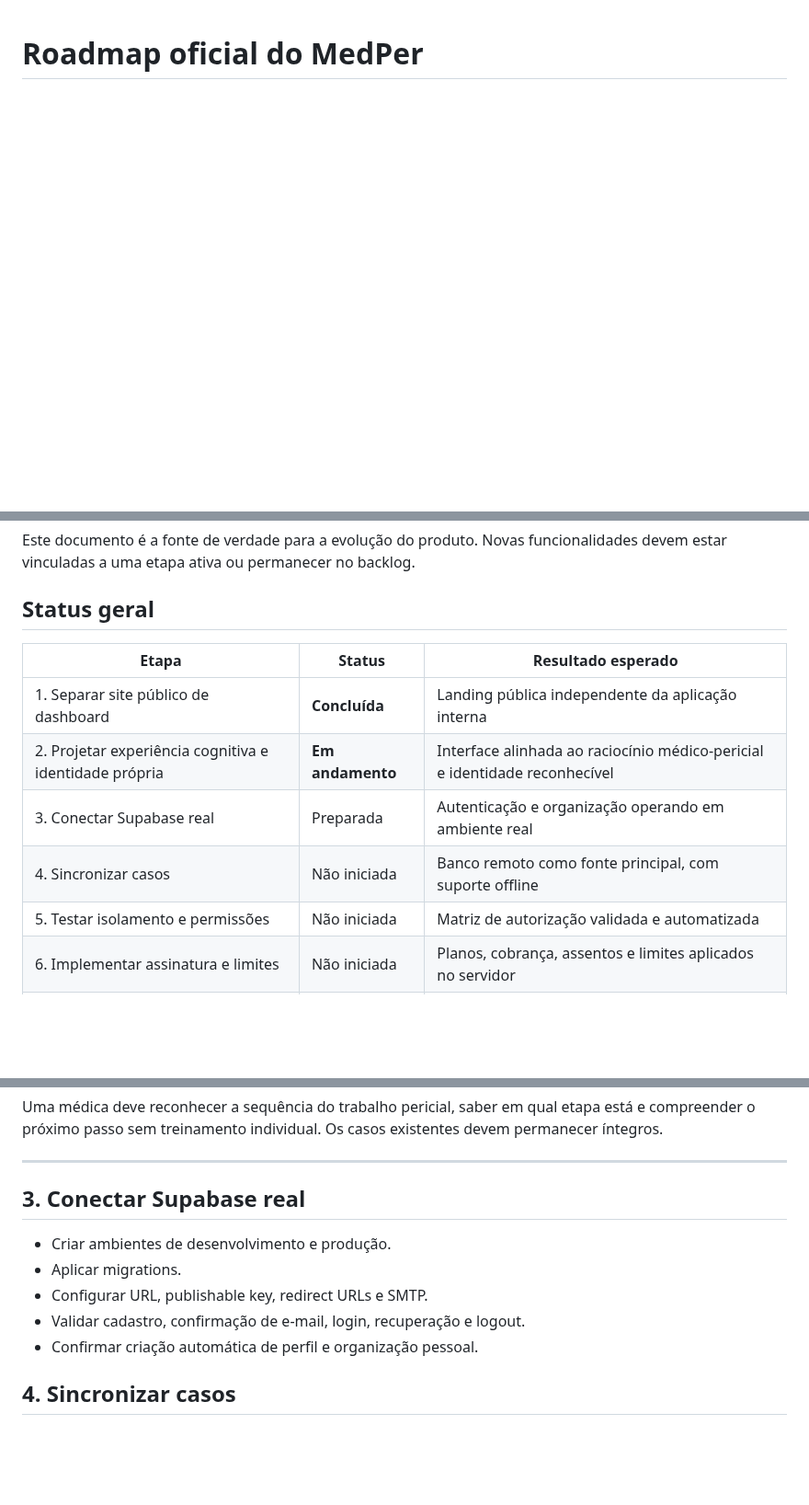
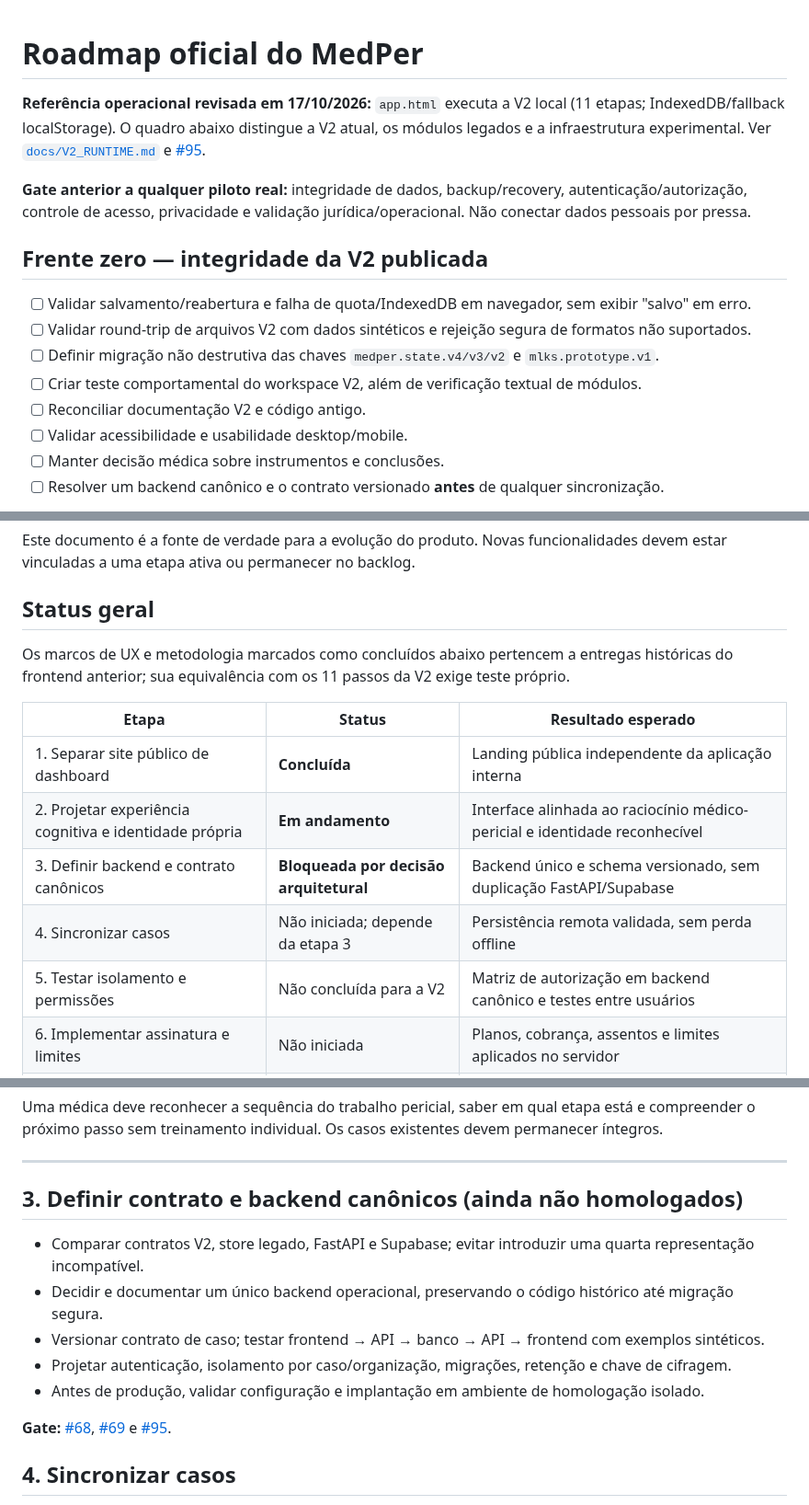
Before and after one commit to joyceradis/MedPer, a Markdown page: ROADMAP.md, 3 parts joined by grey strips. Shown at 92% size. Rendered like a GitHub page; blank space fills up the shorter version.

Commit message:
docs(v2): reconcile ROADMAP.md with executable entrypoint and privacy limits

```diff
--- a/ROADMAP.md
+++ b/ROADMAP.md
@@ -1 +1,17 @@
 # Roadmap oficial do MedPer
+
+**Referência operacional revisada em 17/10/2026:** `app.html` executa a V2 local (11 etapas; IndexedDB/fallback localStorage). O quadro abaixo distingue a V2 atual, os módulos legados e a infraestrutura experimental. Ver [`docs/V2_RUNTIME.md`](docs/V2_RUNTIME.md) e [#95](https://github.com/joyceradis/MedPer/issues/95).
+
+**Gate anterior a qualquer piloto real:** integridade de dados, backup/recovery, autenticação/autorização, controle de acesso, privacidade e validação jurídica/operacional. Não conectar dados pessoais por pressa.
+
+## Frente zero — integridade da V2 publicada
+
+- [ ] Validar salvamento/reabertura e falha de quota/IndexedDB em navegador, sem exibir "salvo" em erro.
+- [ ] Validar round-trip de arquivos V2 com dados sintéticos e rejeição segura de formatos não suportados.
+- [ ] Definir migração não destrutiva das chaves `medper.state.v4/v3/v2` e `mlks.prototype.v1`.
+- [ ] Criar teste comportamental do workspace V2, além de verificação textual de módulos.
+- [ ] Reconciliar documentação V2 e código antigo.
+- [ ] Validar acessibilidade e usabilidade desktop/mobile.
+- [ ] Manter decisão médica sobre instrumentos e conclusões.
+- [ ] Resolver um backend canônico e o contrato versionado **antes** de qualquer sincronização.
+
@@ -4,13 +21,15 @@ Este documento é a fonte de verdade para a evolução do produto. Novas funcion
 
 ## Status geral
 
+Os marcos de UX e metodologia marcados como concluídos abaixo pertencem a entregas históricas do frontend anterior; sua equivalência com os 11 passos da V2 exige teste próprio.
+
 | Etapa | Status | Resultado esperado |
 |---|---|---|
 | 1. Separar site público de dashboard | **Concluída** | Landing pública independente da aplicação interna |
 | 2. Projetar experiência cognitiva e identidade própria | **Em andamento** | Interface alinhada ao raciocínio médico-pericial e identidade reconhecível |
-| 3. Conectar Supabase real | Preparada | Autenticação e organização operando em ambiente real |
-| 4. Sincronizar casos | Não iniciada | Banco remoto como fonte principal, com suporte offline |
-| 5. Testar isolamento e permissões | Não iniciada | Matriz de autorização validada e automatizada |
+| 3. Definir backend e contrato canônicos | **Bloqueada por decisão arquitetural** | Backend único e schema versionado, sem duplicação FastAPI/Supabase |
+| 4. Sincronizar casos | Não iniciada; depende da etapa 3 | Persistência remota validada, sem perda offline |
+| 5. Testar isolamento e permissões | Não concluída para a V2 | Matriz de autorização em backend canônico e testes entre usuários |
 | 6. Implementar assinatura e limites | Não iniciada | Planos, cobrança, assentos e limites aplicados no servidor |
 | 7. Criar onboarding | Não iniciada | Nova usuária chega ao primeiro valor sem suporte individual |
 | 8. Publicar planos | Não iniciada | Página comercial coerente com entitlements reais |
@@ -93,13 +112,15 @@ Uma médica deve reconhecer a sequência do trabalho pericial, saber em qual eta
 
 ---
 
-## 3. Conectar Supabase real
+## 3. Definir contrato e backend canônicos (ainda não homologados)
 
-- Criar ambientes de desenvolvimento e produção.
-- Aplicar migrations.
-- Configurar URL, publishable key, redirect URLs e SMTP.
-- Validar cadastro, confirmação de e-mail, login, recuperação e logout.
-- Confirmar criação automática de perfil e organização pessoal.
+- Comparar contratos V2, store legado, FastAPI e Supabase; evitar introduzir uma quarta representação incompatível.
+- Decidir e documentar um único backend operacional, preservando o código histórico até migração segura.
+- Versionar contrato de caso; testar frontend → API → banco → API → frontend com exemplos sintéticos.
+- Projetar autenticação, isolamento por caso/organização, migrações, retenção e chave de cifragem.
+- Antes de produção, validar configuração e implantação em ambiente de homologação isolado.
+
+**Gate:** [#68](https://github.com/joyceradis/MedPer/issues/68), [#69](https://github.com/joyceradis/MedPer/issues/69) e [#95](https://github.com/joyceradis/MedPer/issues/95).
 
 ## 4. Sincronizar casos
 
```
Also changed, not shown: other parts of ROADMAP.md (+3 -2 lines).
